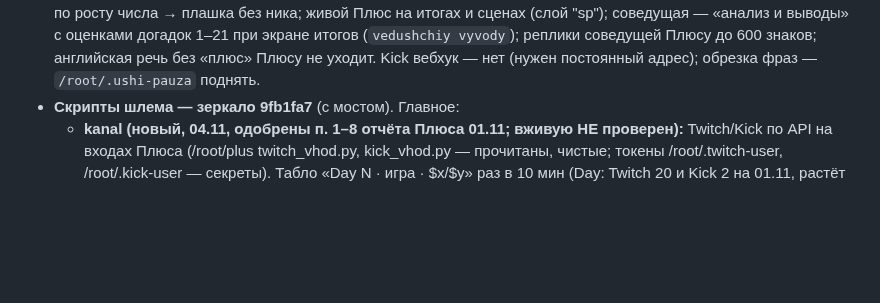
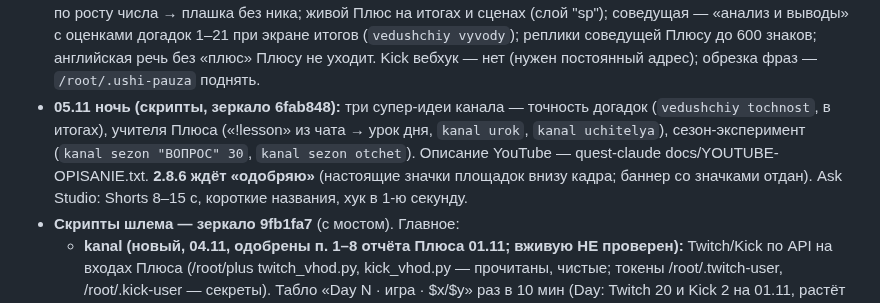
Before and after one commit to Pneuron1321/3dplus, a Markdown page: CLAUDE.md, the part around the change. Drawn GitHub-style; blank space fills up the shorter version.

Commit message:
CLAUDE.md: 05.11 ночь [skip ci]
Co-Authored-By: Claude Opus 5.5 <noreply@anthropic.com>
Claude-Session: https://claude.ai/code/session_01FAzfVjY4X3C1HBiDn6VvrF

```diff
--- a/CLAUDE.md
+++ b/CLAUDE.md
@@ -31,6 +31,10 @@
   cel N`); фолловеры Kick по росту числа → плашка без ника; живой Плюс на итогах и сценах (слой "sp"); соведущая — «анализ и
   выводы» с оценками догадок 1–21 при экране итогов (`vedushchiy vyvody`); реплики соведущей Плюсу до 600 знаков; английская
   речь без «плюс» Плюсу не уходит. Kick вебхук — нет (нужен постоянный адрес); обрезка фраз — `/root/.ushi-pauza` поднять.
+- **05.11 ночь (скрипты, зеркало 6fab848):** три супер-идеи канала — точность догадок (`vedushchiy tochnost`, в итогах),
+  учителя Плюса («!lesson» из чата → урок дня, `kanal urok`, `kanal uchitelya`), сезон-эксперимент (`kanal sezon "ВОПРОС" 30`,
+  `kanal sezon otchet`). Описание YouTube — quest-claude docs/YOUTUBE-OPISANIE.txt. **2.8.6 ждёт «одобряю»** (настоящие значки
+  площадок внизу кадра; баннер со значками отдан). Ask Studio: Shorts 8–15 с, короткие названия, хук в 1-ю секунду.
 - **Скрипты шлема — зеркало 9fb1fa7** (с мостом). Главное:
   - **kanal (новый, 04.11, одобрены п. 1–8 отчёта Плюса 01.11; вживую НЕ проверен):** Twitch/Kick по API на входах Плюса
     (/root/plus twitch_vhod.py, kick_vhod.py — прочитаны, чистые; токены /root/.twitch-user, /root/.kick-user — секреты).
```
